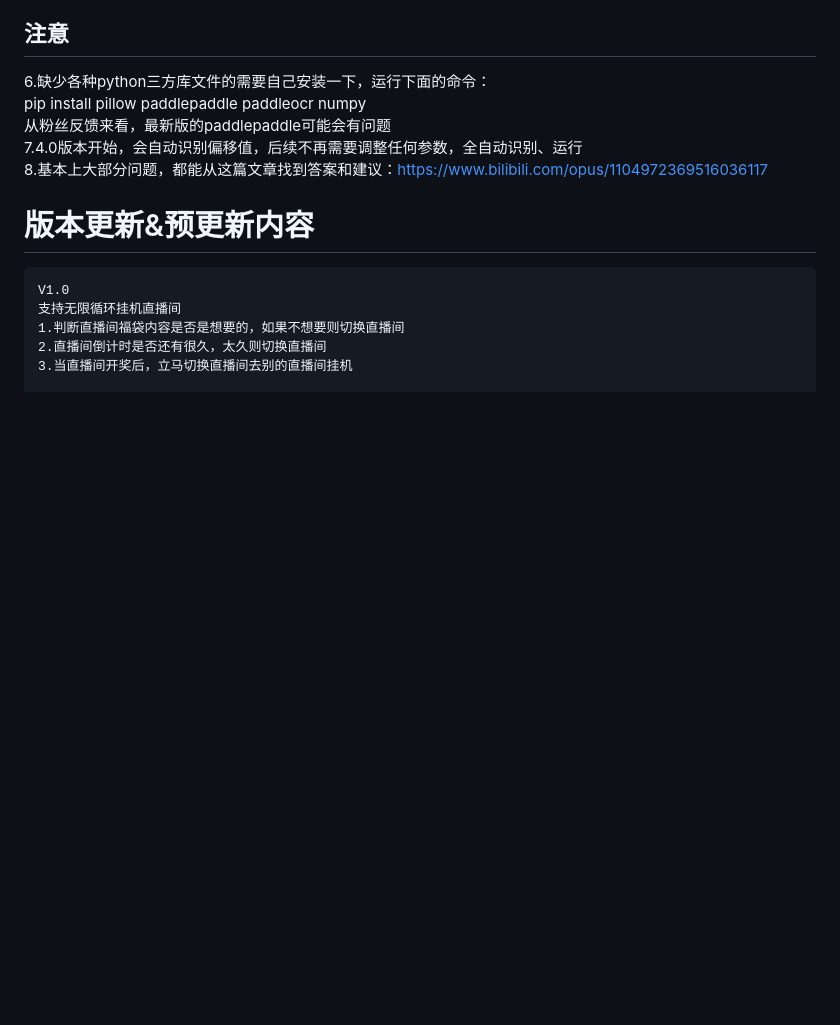
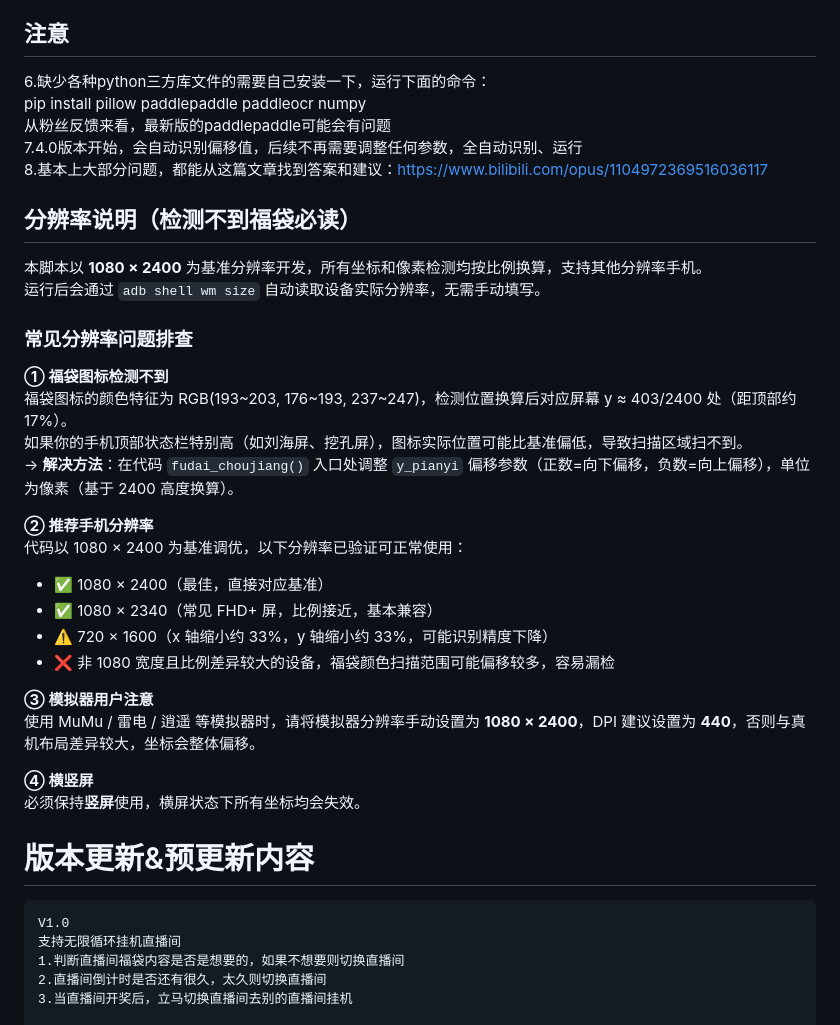
Before and after one commit to pokemonzlj/douyin_guaji, a Markdown page: README.md, the part around the change. GitHub-like rendering; blank space fills up the shorter version.

Commit message:
Update README.md
Readme修改，增加分辨率设置提醒

```diff
--- a/README.md
+++ b/README.md
@@ -16,6 +16,30 @@ pip install pillow paddlepaddle paddleocr numpy
 从粉丝反馈来看，最新版的paddlepaddle可能会有问题
 7.4.0版本开始，会自动识别偏移值，后续不再需要调整任何参数，全自动识别、运行
 8.基本上大部分问题，都能从这篇文章找到答案和建议：https://www.bilibili.com/opus/1104972369516036117
+
+## 分辨率说明（检测不到福袋必读）
+本脚本以 **1080 × 2400** 为基准分辨率开发，所有坐标和像素检测均按比例换算，支持其他分辨率手机。
+运行后会通过 `adb shell wm size` 自动读取设备实际分辨率，无需手动填写。
+
+### 常见分辨率问题排查
+
+**① 福袋图标检测不到**
+福袋图标的颜色特征为 RGB(193~203, 176~193, 237~247)，检测位置换算后对应屏幕 y ≈ 403/2400 处（距顶部约 17%）。
+如果你的手机顶部状态栏特别高（如刘海屏、挖孔屏），图标实际位置可能比基准偏低，导致扫描区域扫不到。
+→ **解决方法**：在代码 `fudai_choujiang()` 入口处调整 `y_pianyi` 偏移参数（正数=向下偏移，负数=向上偏移），单位为像素（基于 2400 高度换算）。
+
+**② 推荐手机分辨率**
+代码以 1080 × 2400 为基准调优，以下分辨率已验证可正常使用：
+- ✅ 1080 × 2400（最佳，直接对应基准）
+- ✅ 1080 × 2340（常见 FHD+ 屏，比例接近，基本兼容）
+- ⚠️ 720 × 1600（x 轴缩小约 33%，y 轴缩小约 33%，可能识别精度下降）
+- ❌ 非 1080 宽度且比例差异较大的设备，福袋颜色扫描范围可能偏移较多，容易漏检
+
+**③ 模拟器用户注意**
+使用 MuMu / 雷电 / 逍遥 等模拟器时，请将模拟器分辨率手动设置为 **1080 × 2400**，DPI 建议设置为 **440**，否则与真机布局差异较大，坐标会整体偏移。
+
+**④ 横竖屏**
+必须保持**竖屏**使用，横屏状态下所有坐标均会失效。
 
 # 版本更新&预更新内容
     V1.0
```
